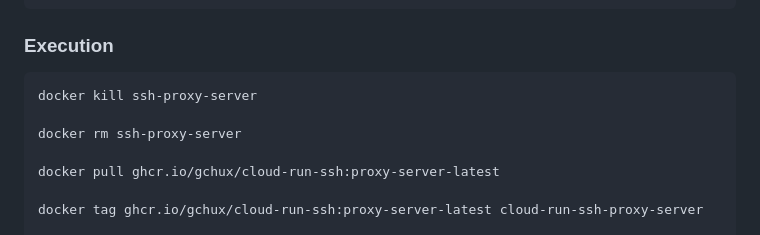
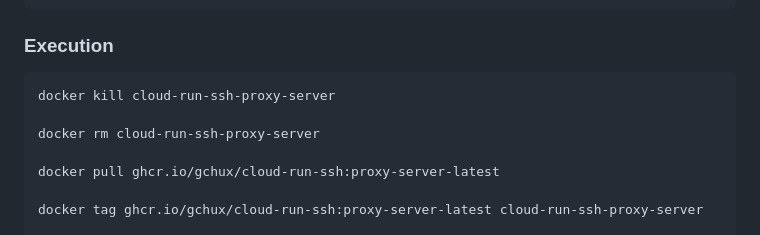
Before and after one commit to gchux/cloud-run-ssh, a Markdown page: README.md, the part around the change. Rendered like a GitHub page.

Commit message:
[FIX]: README

````diff
--- a/README.md
+++ b/README.md
@@ -297,9 +297,9 @@ access_control:
 ### Execution
 
 ```sh
-docker kill ssh-proxy-server
+docker kill cloud-run-ssh-proxy-server
 
-docker rm ssh-proxy-server
+docker rm cloud-run-ssh-proxy-server
 
 docker pull ghcr.io/gchux/cloud-run-ssh:proxy-server-latest
 
````
